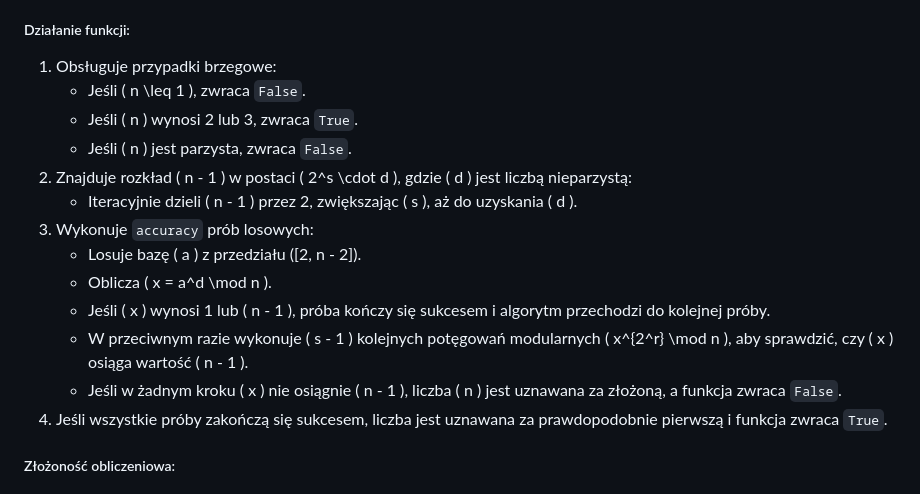
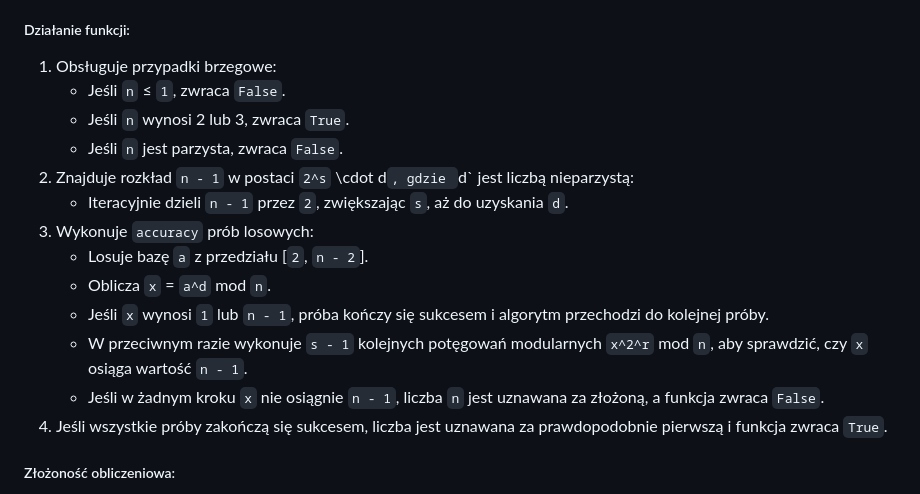
Before and after one commit to fmargul/kryptografia, a Markdown page: README.md, the part around the change. GitHub-like rendering.

```diff
--- a/README.md
+++ b/README.md
@@ -252,17 +252,17 @@ Implementacja probabilistycznego testu pierwszości oparta na algorytmie Millera
 ##### Działanie funkcji:
 
 1. Obsługuje przypadki brzegowe:
-   - Jeśli \( n \leq 1 \), zwraca `False`.
-   - Jeśli \( n \) wynosi 2 lub 3, zwraca `True`.
-   - Jeśli \( n \) jest parzysta, zwraca `False`.
-2. Znajduje rozkład \( n - 1 \) w postaci \( 2^s \cdot d \), gdzie \( d \) jest liczbą nieparzystą:
-   - Iteracyjnie dzieli \( n - 1 \) przez 2, zwiększając \( s \), aż do uzyskania \( d \).
+   - Jeśli `n` ≤ `1`, zwraca `False`.
+   - Jeśli `n` wynosi 2 lub 3, zwraca `True`.
+   - Jeśli `n` jest parzysta, zwraca `False`.
+2. Znajduje rozkład `n - 1` w postaci `2^s` \cdot d`, gdzie `d` jest liczbą nieparzystą:
+   - Iteracyjnie dzieli `n - 1` przez `2`, zwiększając `s`, aż do uzyskania `d`.
 3. Wykonuje `accuracy` prób losowych:
-   - Losuje bazę \( a \) z przedziału \([2, n - 2]\).
-   - Oblicza \( x = a^d \mod n \).
-   - Jeśli \( x \) wynosi 1 lub \( n - 1 \), próba kończy się sukcesem i algorytm przechodzi do kolejnej próby.
-   - W przeciwnym razie wykonuje \( s - 1 \) kolejnych potęgowań modularnych \( x^{2^r} \mod n \), aby sprawdzić, czy \( x \) osiąga wartość \( n - 1 \).
-   - Jeśli w żadnym kroku \( x \) nie osiągnie \( n - 1 \), liczba \( n \) jest uznawana za złożoną, a funkcja zwraca `False`.
+   - Losuje bazę `a` z przedziału [`2`, `n - 2`].
+   - Oblicza `x` = `a^d` mod `n`.
+   - Jeśli `x` wynosi `1` lub `n - 1`, próba kończy się sukcesem i algorytm przechodzi do kolejnej próby.
+   - W przeciwnym razie wykonuje `s - 1` kolejnych potęgowań modularnych `x^2^r` mod `n`, aby sprawdzić, czy `x` osiąga wartość `n - 1`.
+   - Jeśli w żadnym kroku `x` nie osiągnie `n - 1`, liczba `n` jest uznawana za złożoną, a funkcja zwraca `False`.
 4. Jeśli wszystkie próby zakończą się sukcesem, liczba jest uznawana za prawdopodobnie pierwszą i funkcja zwraca `True`.
 
 ##### Złożoność obliczeniowa:
```
